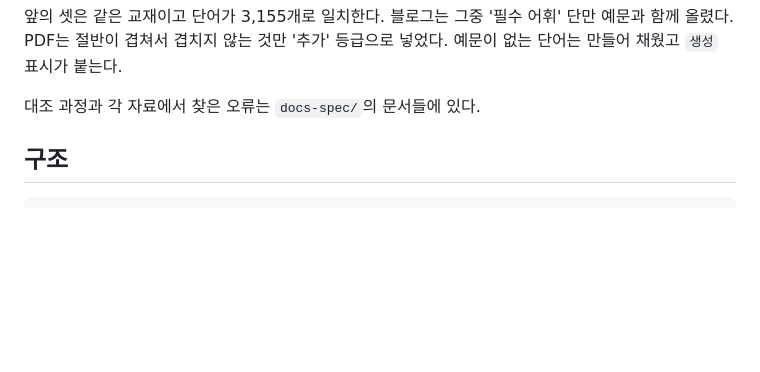
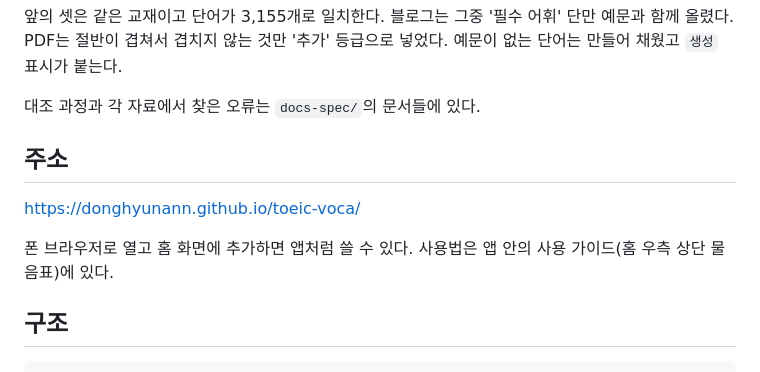
Before and after one commit to DonghyunAnn/toeic-voca, a Markdown page: README.md, the part around the change. Drawn GitHub-style; blank space fills up the shorter version.

Commit message:
README에 배포 주소를 적었다
Co-Authored-By: Claude Opus 5 (1M context) <noreply@anthropic.com>
Claude-Session: https://claude.ai/code/session_018rRY3VEJffFBosdHRxrs2Q

```diff
--- a/README.md
+++ b/README.md
@@ -20,6 +20,13 @@
 예문이 없는 단어는 만들어 채웠고 `생성` 표시가 붙는다.
 
 대조 과정과 각 자료에서 찾은 오류는 `docs-spec/`의 문서들에 있다.
+
+## 주소
+
+<https://donghyunann.github.io/toeic-voca/>
+
+폰 브라우저로 열고 홈 화면에 추가하면 앱처럼 쓸 수 있다. 사용법은 앱 안의
+사용 가이드(홈 우측 상단 물음표)에 있다.
 
 ## 구조
 
```
